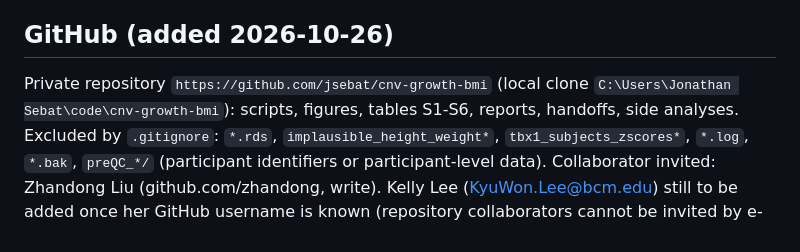
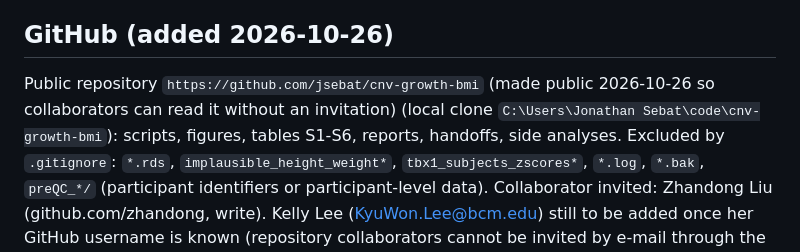
Before and after one commit to jsebat/cnv-growth-bmi, a Markdown page: HANDOFF_2026-10-26.md, the part around the change. Rendered like a GitHub page.

Commit message:
Handoff: repository is public
Co-Authored-By: Claude Fable 5.1 <noreply@anthropic.com>

```diff
--- a/HANDOFF_2026-10-26.md
+++ b/HANDOFF_2026-10-26.md
@@ -52,7 +52,7 @@ After new data: refresh the flagged-record list (logic in `implausible_height_we
 5. Confirm the five PMIDs flagged "to confirm" in the report's reference list.
 
 ## GitHub (added 2026-10-26)
-Private repository `https://github.com/jsebat/cnv-growth-bmi` (local clone `C:\Users\Jonathan Sebat\code\cnv-growth-bmi`): scripts, figures,
+Public repository `https://github.com/jsebat/cnv-growth-bmi` (made public 2026-10-26 so collaborators can read it without an invitation) (local clone `C:\Users\Jonathan Sebat\code\cnv-growth-bmi`): scripts, figures,
 tables S1-S6, reports, handoffs, side analyses. Excluded by `.gitignore`: `*.rds`, `implausible_height_weight*`, `tbx1_subjects_zscores*`,
 `*.log`, `*.bak`, `preQC_*/` (participant identifiers or participant-level data). Collaborator invited: Zhandong Liu (github.com/zhandong,
 write). Kelly Lee (KyuWon.Lee@bcm.edu) still to be added once her GitHub username is known (repository collaborators cannot be invited by
```
Also changed, not shown: manuscript_materials_2026-10-24/HANDOFF_2026-10-26.md (+1 -1 lines), manuscript_materials_2026-10-24/reports/HANDOFF_2026-10-26.md (+1 -1 lines).
